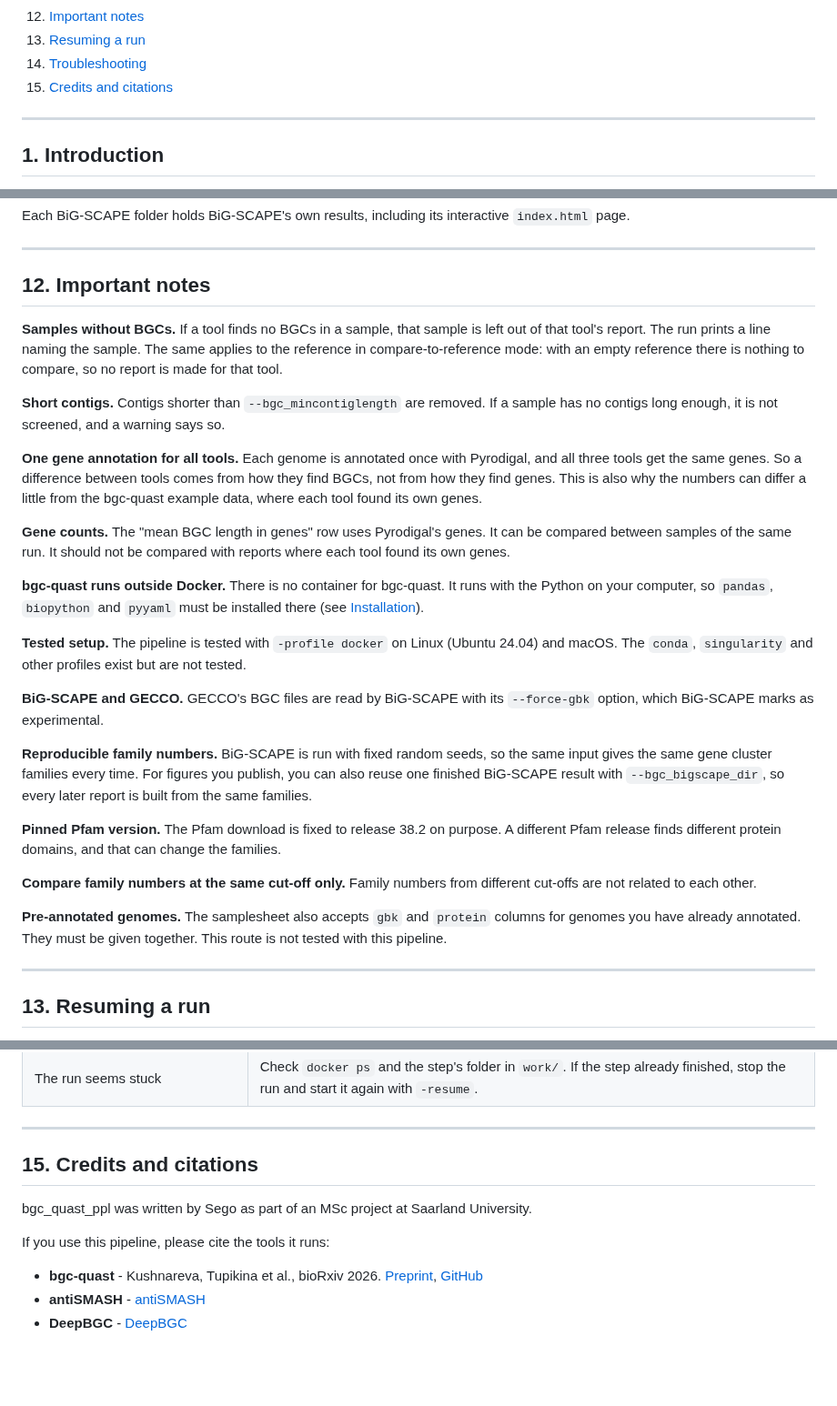
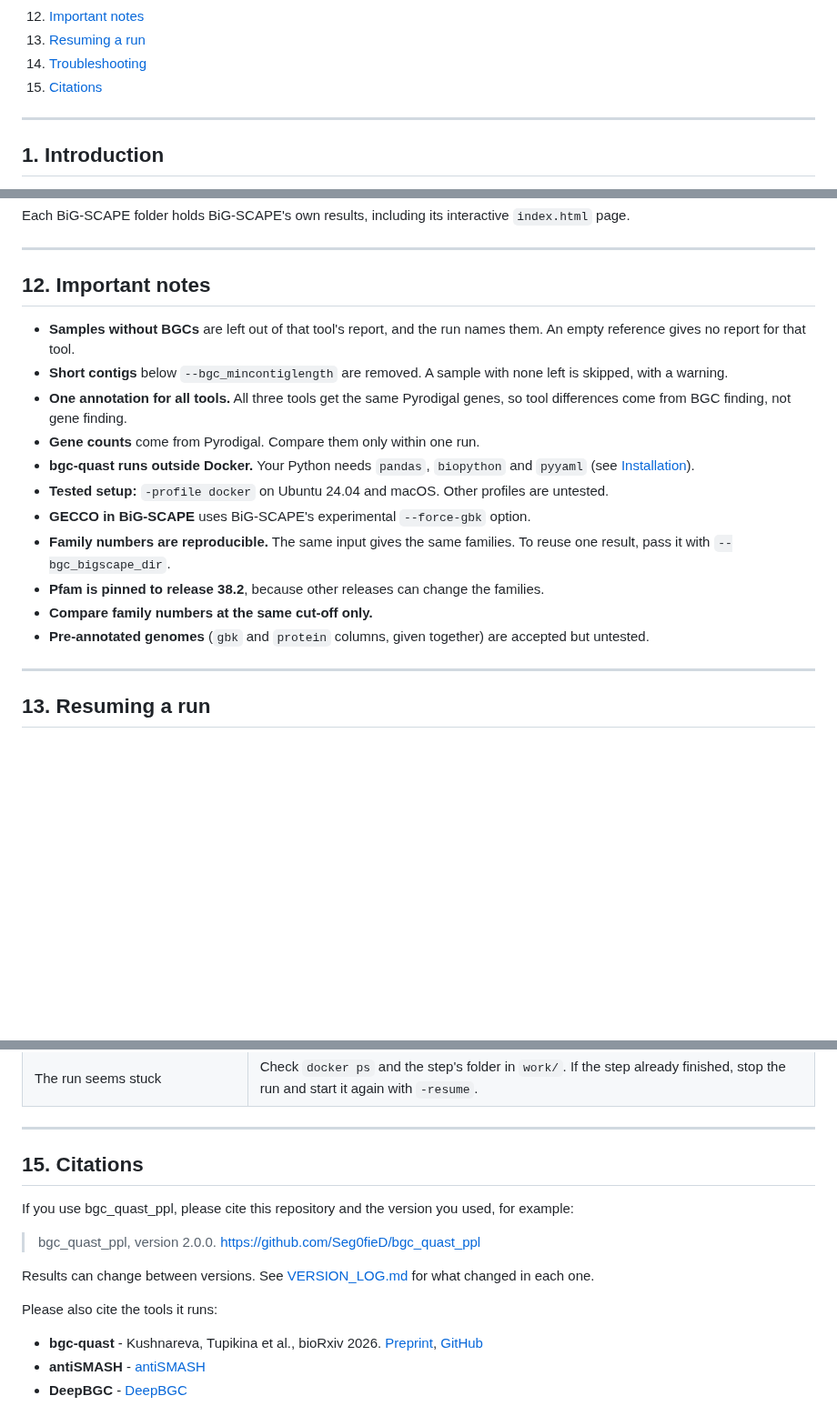
Before and after one commit to Seg0fieD/bgc_quast_ppl, a Markdown page: README.md, 3 parts joined by grey strips. Shown at 91% size. Rendered like a GitHub page; blank space fills up the shorter version.

Commit message:
update: README rewritten with contents table, all parameters and usage notes

```diff
--- a/README.md
+++ b/README.md
@@ -24,7 +24,7 @@ genome assemblies and compares the predictions in one report.
 12. [Important notes](#12-important-notes)
 13. [Resuming a run](#13-resuming-a-run)
 14. [Troubleshooting](#14-troubleshooting)
-15. [Credits and citations](#15-credits-and-citations)
+15. [Citations](#15-citations)
 
 ---
 
@@ -538,52 +538,25 @@ interactive `index.html` page.
 
 ## 12. Important notes
 
-**Samples without BGCs.** If a tool finds no BGCs in a sample, that sample
-is left out of that tool's report. The run prints a line naming the sample.
-The same applies to the reference in compare-to-reference mode: with an
-empty reference there is nothing to compare, so no report is made for that
-tool.
-
-**Short contigs.** Contigs shorter than `--bgc_mincontiglength` are removed.
-If a sample has no contigs long enough, it is not screened, and a warning
-says so.
-
-**One gene annotation for all tools.** Each genome is annotated once with
-Pyrodigal, and all three tools get the same genes. So a difference between
-tools comes from how they find BGCs, not from how they find genes. This is
-also why the numbers can differ a little from the bgc-quast example data,
-where each tool found its own genes.
-
-**Gene counts.** The "mean BGC length in genes" row uses Pyrodigal's genes.
-It can be compared between samples of the same run. It should not be
-compared with reports where each tool found its own genes.
-
-**bgc-quast runs outside Docker.** There is no container for bgc-quast. It
-runs with the Python on your computer, so `pandas`, `biopython` and `pyyaml`
-must be installed there (see [Installation](#5-installation)).
-
-**Tested setup.** The pipeline is tested with `-profile docker` on Linux
-(Ubuntu 24.04) and macOS. The `conda`, `singularity` and other profiles exist
-but are not tested.
-
-**BiG-SCAPE and GECCO.** GECCO's BGC files are read by BiG-SCAPE with its
-`--force-gbk` option, which BiG-SCAPE marks as experimental.
-
-**Reproducible family numbers.** BiG-SCAPE is run with fixed random seeds,
-so the same input gives the same gene cluster families every time. For
-figures you publish, you can also reuse one finished BiG-SCAPE result with
-`--bgc_bigscape_dir`, so every later report is built from the same families.
-
-**Pinned Pfam version.** The Pfam download is fixed to release 38.2 on
-purpose. A different Pfam release finds different protein domains, and that
-can change the families.
-
-**Compare family numbers at the same cut-off only.** Family numbers from
-different cut-offs are not related to each other.
-
-**Pre-annotated genomes.** The samplesheet also accepts `gbk` and `protein`
-columns for genomes you have already annotated. They must be given
-together. This route is not tested with this pipeline.
+- **Samples without BGCs** are left out of that tool's report, and the run
+  names them. An empty reference gives no report for that tool.
+- **Short contigs** below `--bgc_mincontiglength` are removed. A sample with
+  none left is skipped, with a warning.
+- **One annotation for all tools.** All three tools get the same Pyrodigal
+  genes, so tool differences come from BGC finding, not gene finding.
+- **Gene counts** come from Pyrodigal. Compare them only within one run.
+- **bgc-quast runs outside Docker.** Your Python needs `pandas`,
+  `biopython` and `pyyaml` (see [Installation](#5-installation)).
+- **Tested setup:** `-profile docker` on Ubuntu 24.04 and macOS. Other
+  profiles are untested.
+- **GECCO in BiG-SCAPE** uses BiG-SCAPE's experimental `--force-gbk` option.
+- **Family numbers are reproducible.** The same input gives the same
+  families. To reuse one result, pass it with `--bgc_bigscape_dir`.
+- **Pfam is pinned to release 38.2**, because other releases can change the
+  families.
+- **Compare family numbers at the same cut-off only.**
+- **Pre-annotated genomes** (`gbk` and `protein` columns, given together)
+  are accepted but untested.
 
 ---
 
@@ -623,12 +596,17 @@ nextflow run . -profile docker --input samplesheet.csv --outdir results -resume
 
 ---
 
-## 15. Credits and citations
+## 15. Citations
 
-bgc_quast_ppl was written by Sego as part of an MSc project at Saarland
-University.
+If you use bgc_quast_ppl, please cite this repository and the version you
+used, for example:
 
-If you use this pipeline, please cite the tools it runs:
+> bgc_quast_ppl, version 2.0.0. https://github.com/Seg0fieD/bgc_quast_ppl
+
+Results can change between versions. See [VERSION_LOG.md](VERSION_LOG.md) for
+what changed in each one.
+
+Please also cite the tools it runs:
 
 - **bgc-quast** - Kushnareva, Tupikina et al., bioRxiv 2026.
   [Preprint](https://www.biorxiv.org/content/10.64898/2026.05.04.722653),
```
